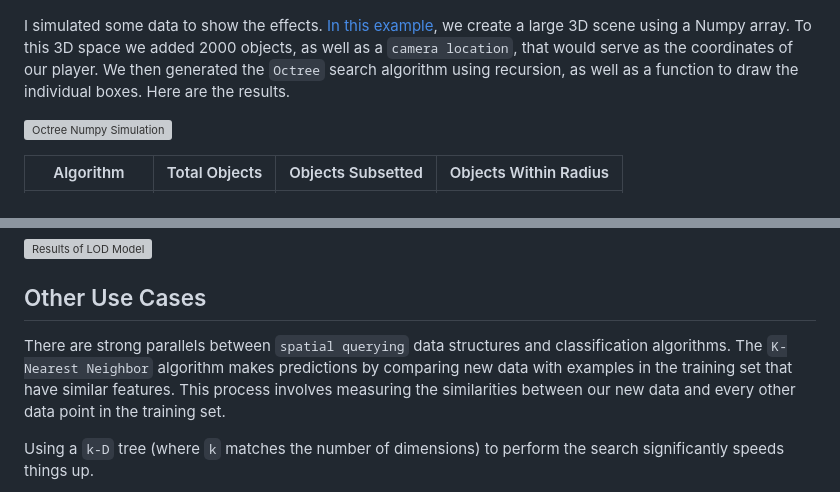
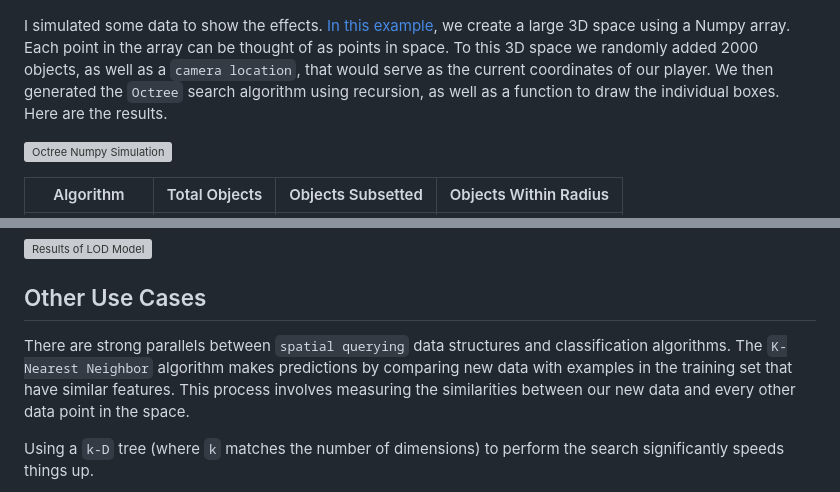
Before and after one commit to suryashch/octree, a Markdown page: reports/octree.md, 2 parts joined by grey strips. Rendered like a GitHub page; grey boxes are pictures that could not be loaded.

```diff
--- a/reports/octree.md
+++ b/reports/octree.md
@@ -54,7 +60,7 @@ As we make our way down the levels of the `Octree`, the number of objects that m
 
 ![Octree Recalculation on Movement (3)](../public/img/octree-main-hi-res.gif)
 
-I simulated some data to show the effects. [In this example](https://github.com/suryashch/3d_modelling/blob/main/research/optimizing-the-scene/notebooks/octree-querying.ipynb), we create a large 3D scene using a Numpy array. To this 3D space we added 2000 objects, as well as a `camera location`, that would serve as the coordinates of our player. We then generated the `Octree` search algorithm using recursion, as well as a function to draw the individual boxes. Here are the results.
+I simulated some data to show the effects. [In this example](https://github.com/suryashch/3d_modelling/blob/main/research/optimizing-the-scene/notebooks/octree-querying.ipynb), we create a large 3D space using a Numpy array. Each point in the array can be thought of as points in space. To this 3D space we randomly added 2000 objects, as well as a `camera location`, that would serve as the current coordinates of our player. We then generated the `Octree` search algorithm using recursion, as well as a function to draw the individual boxes. Here are the results.
 
 ![Octree Numpy Simulation](../public/img/octree-numpy-simulation.png)
 
@@ -71,7 +77,7 @@ As our player moves around the scene, the `octree` is recalculated each frame an
 
 ## Other Use Cases
 
-There are strong parallels between `spatial querying` data structures and classification algorithms. The `K-Nearest Neighbor` algorithm makes predictions by comparing new data with examples in the training set that have similar features. This process involves measuring the similarities between our new data and every other data point in the training set.
+There are strong parallels between `spatial querying` data structures and classification algorithms. The `K-Nearest Neighbor` algorithm makes predictions by comparing new data with examples in the training set that have similar features. This process involves measuring the similarities between our new data and every other data point in the space.
 
 Using a `k-D` tree (where `k` matches the number of dimensions) to perform the search significantly speeds things up.
 
```
Also changed, not shown: other parts of reports/octree.md (+9 -3 lines).
